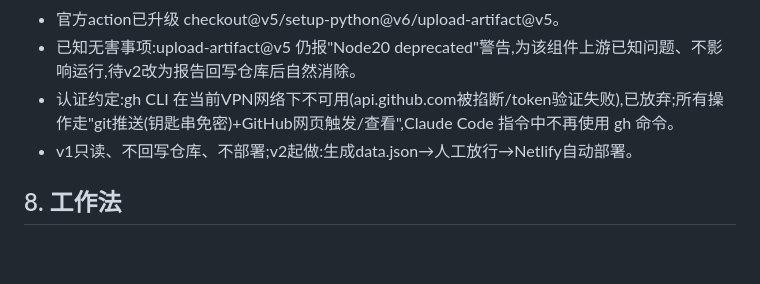
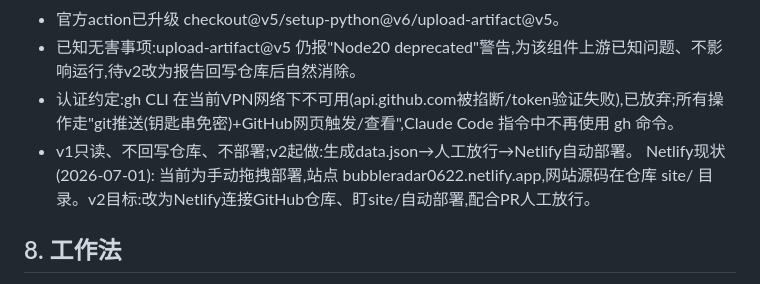
Before and after one commit to FortuneBao/bubble-radar, a Markdown page: STATE.md, the part around one of its changes. GitHub-like rendering; blank space fills up the shorter version.

Commit message:
docs: sync STATE.md date to 07-01 + record Netlify deploy status for v2

```diff
--- a/STATE.md
+++ b/STATE.md
@@ -46,6 +46,7 @@ P=0.963 · M=0.567 · R=0.578 · R趋势=−0.31 │ 灯🟢 · 旗标ON · 信
 - 已知无害事项:upload-artifact@v5 仍报"Node20 deprecated"警告,为该组件上游已知问题、不影响运行,待v2改为报告回写仓库后自然消除。
 - 认证约定:gh CLI 在当前VPN网络下不可用(api.github.com被掐断/token验证失败),已放弃;所有操作走"git推送(钥匙串免密)+GitHub网页触发/查看",Claude Code 指令中不再使用 gh 命令。
 - v1只读、不回写仓库、不部署;v2起做:生成data.json→人工放行→Netlify自动部署。
+Netlify现状(2026-07-01): 当前为手动拖拽部署,站点 bubbleradar0622.netlify.app,网站源码在仓库 site/ 目录。v2目标:改为Netlify连接GitHub仓库、盯site/自动部署,配合PR人工放行。
 
 ## 8. 工作法
 大文件先在对话过目再落盘 · 模糊处问不猜 · 反面证据优先/要pushback · 全中文 · 投资内容是研究推演非建议。
```
Also changed, not shown: other parts of STATE.md (+1 -1 lines).
